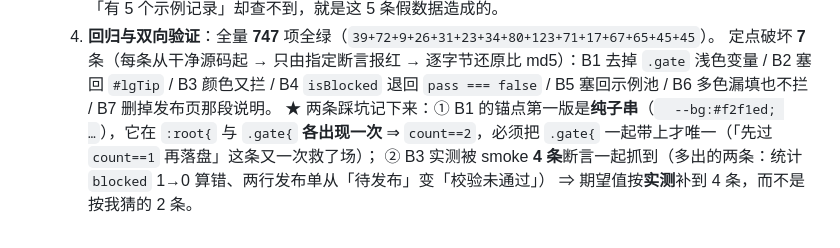
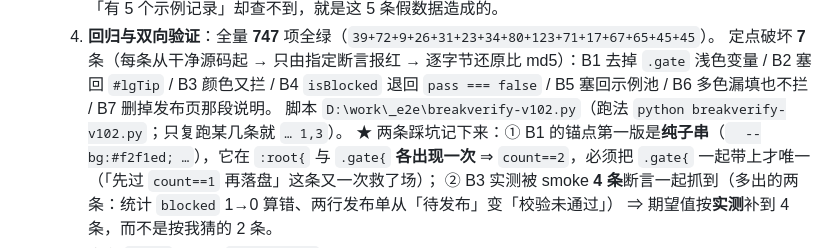
Before and after one commit to 5hawnzs/dewu-bluev-releases, a Markdown page: docs/HANDOFF.md, the part around the change. Drawn GitHub-style.

Commit message:
docs(HANDOFF): 记下本轮定点破坏脚本路径（D:\work\_e2e\breakverify-v102.py）
脚本已归档到项目既有的 _e2e 目录，含 7 条破坏的锚点与期望命中断言；
支持只复跑指定几条（如 `python breakverify-v102.py 1,3`）——本轮就是靠这个
在修好 B1 锚点（撞 :root{ 导致 count==2）后只复跑 1、3 两条。

```diff
--- a/docs/HANDOFF.md
+++ b/docs/HANDOFF.md
@@ -593,6 +593,7 @@
       定点破坏 **7** 条（每条从干净源码起 → 只由指定断言报红 → 逐字节还原比 md5）：B1 去掉 `.gate` 浅色变量 /
       B2 塞回 `#lgTip` / B3 颜色又拦 / B4 `isBlocked` 退回 `pass === false` / B5 塞回示例池 /
       B6 多色漏填也不拦 / B7 删掉发布页那段说明。
+      脚本 `D:\work\_e2e\breakverify-v102.py`（跑法 `python breakverify-v102.py`；只复跑某几条就 `… 1,3`）。
       ★ 两条踩坑记下来：① B1 的锚点第一版是**纯子串**（`  --bg:#f2f1ed; …`），它在 `:root{` 与 `.gate{` **各出现一次**
       ⇒ `count==2`，必须把 `.gate{` 一起带上才唯一（「先过 `count==1` 再落盘」这条又一次救了场）；
       ② B3 实测被 smoke **4 条**断言一起抓到（多出的两条：统计 `blocked` 1→0 算错、两行发布单从「待发布」变「校验未通过」）
```
